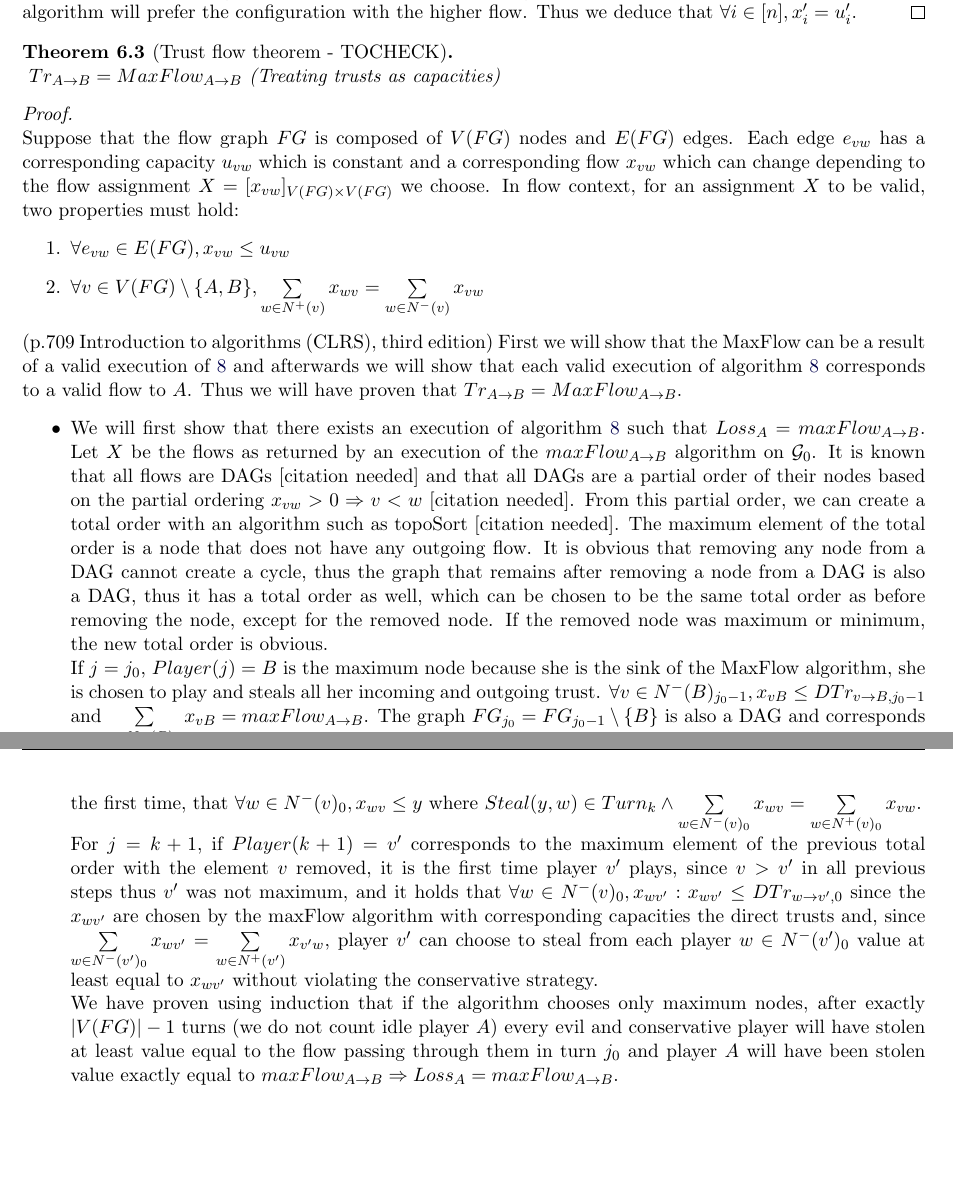
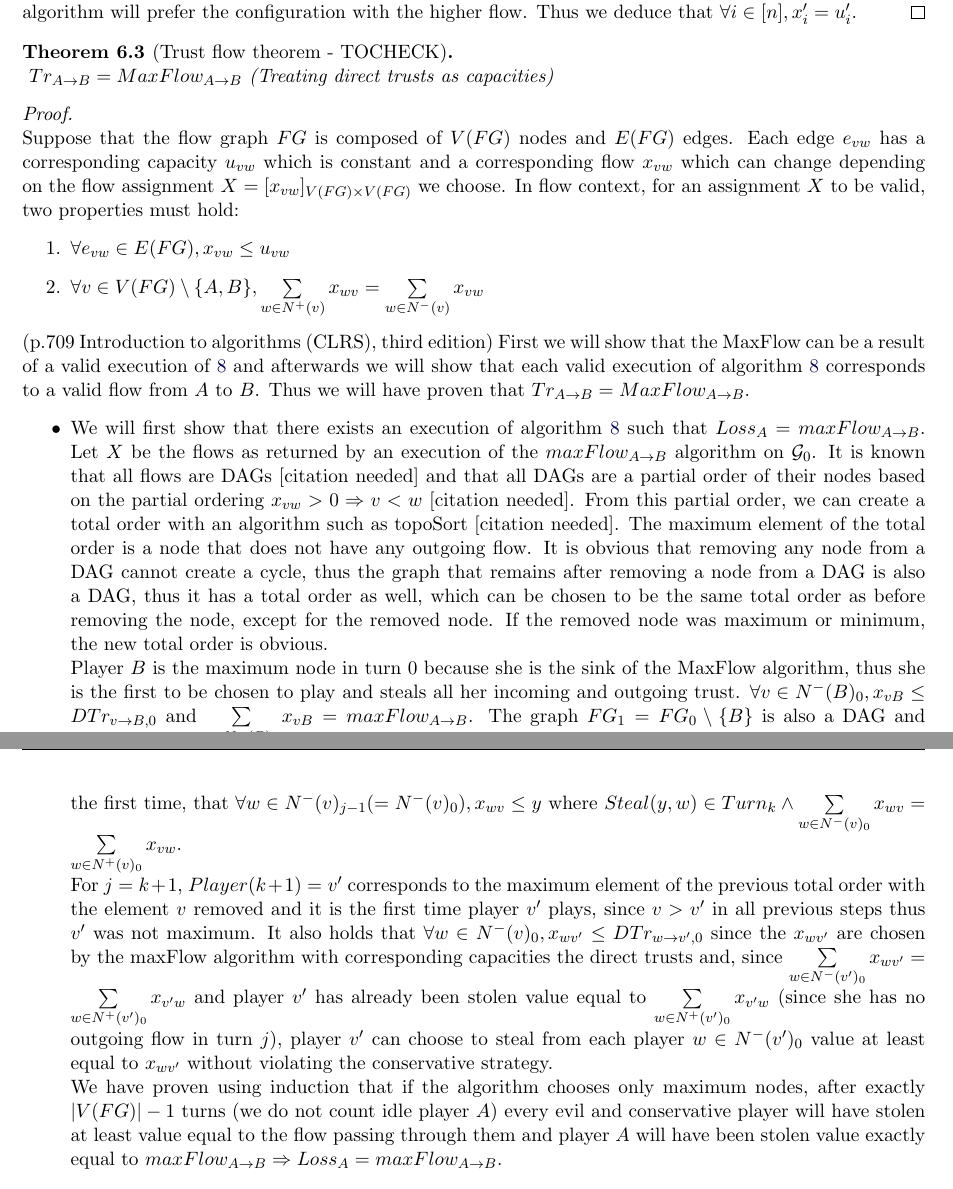
Before and after one commit to decrypto-org/TrustIsRisk, a LaTeX document (paperEng.tex): two parts of pages 9 and 10 of 18, joined at a grey line, cut so that both start at the same text, the shorter picture padded with empty space. Compiled offline with pdfLaTeX.

Commit message:
fixed trust flow theorem 1st part

```diff
--- a/paperEng.tex
+++ b/paperEng.tex
@@ -582,11 +582,11 @@
 
     \begin{theorem}[Trust flow theorem - TOCHECK] \ \\
     \label{trustflow}
-       $Tr_{A \rightarrow B} = MaxFlow_{A \rightarrow B}$ (Treating trusts as capacities)
+       $Tr_{A \rightarrow B} = MaxFlow_{A \rightarrow B}$ (Treating direct trusts as capacities)
     \end{theorem}
     \begin{proof} \ \\
        Suppose that the flow graph $FG$ is composed of $V(FG)$ nodes and $E(FG)$ edges. Each edge $e_{vw}$ has a
-       corresponding capacity $u_{vw}$ which is constant and a corresponding flow $x_{vw}$ which can change depending to the
+       corresponding capacity $u_{vw}$ which is constant and a corresponding flow $x_{vw}$ which can change depending on the
        flow assignment $X = [x_{vw}]_{V(FG) \times V(FG)}$ we choose. In flow context, for an assignment $X$ to be valid, two
        properties must hold:
        \begin{enumerate}
@@ -595,8 +595,8 @@
                 \sum\limits_{w \in N^{-}(v)}x_{vw}$
        \end{enumerate} (p.709 Introduction to algorithms (CLRS), third edition)
        First we will show that the MaxFlow can be a result of a valid execution of \ref{transitivesteal} and afterwards we
-       will show that each valid execution of algorithm \ref{transitivesteal} corresponds to a valid flow to $A$. Thus we
-       will have proven that $Tr_{A \rightarrow B} = MaxFlow_{A \rightarrow B}$.
+       will show that each valid execution of algorithm \ref{transitivesteal} corresponds to a valid flow from $A$ to $B$.
+       Thus we will have proven that $Tr_{A \rightarrow B} = MaxFlow_{A \rightarrow B}$.
        \begin{itemize}
           \item We will first show that there exists an execution of algorithm \ref{transitivesteal} such that $Loss_A =
           maxFlow_{A \rightarrow B}$. Let $X$ be the flows as returned by an execution of the $maxFlow_{A \rightarrow B}$
@@ -607,23 +607,25 @@
           from a DAG cannot create a cycle, thus the graph that remains after removing a node from a DAG is also a DAG, thus
           it has a total order as well, which can be chosen to be the same total order as before removing the node, except
           for the removed node. If the removed node was maximum or minimum, the new total order is obvious. \\
-          If $j = j_0$, $Player(j) = B$ is the maximum node because she is the sink of the MaxFlow algorithm, she is
-          chosen to play and steals all her incoming and outgoing trust. $\forall v \in N^{-}(B)_{j_0-1}, x_{vB} \leq
-          DTr_{v \rightarrow B, j_0-1}$ and $\sum\limits_{v \in N^{-}(B)_0}x_{vB} = maxFlow_{A \rightarrow B}$. The graph
-          $FG_{j_0} = FG_{j_0-1} \setminus \{B\}$ is also a DAG and corresponds to the previous total order if we remove
+          Player $B$ is the maximum node in turn 0 because she is the sink of the MaxFlow algorithm, thus she is the first to
+          be chosen to play and steals all her incoming and outgoing trust. $\forall v \in N^{-}(B)_0, x_{vB} \leq
+          DTr_{v \rightarrow B, 0}$ and $\sum\limits_{v \in N^{-}(B)_0}x_{vB} = maxFlow_{A \rightarrow B}$. The graph
+          $FG_1 = FG_0 \setminus \{B\}$ is also a DAG and corresponds to the previous total order if we remove
           the maximum element, $B$. \\
-          Suppose that for $j = k > j_0$, the player $v$ corresponding to the maximum element is chosen to play for the first
-          time, that $\forall w \in N^{-}(v)_0, x_{wv} \leq y$ where $Steal(y,w) \in Turn_k \wedge
-          \sum\limits_{w \in N^{-}(v)_0}x_{wv} = \sum\limits_{w \in N^{+}(v)_0}x_{vw}$. \\
-          For $j = k+1$, if $Player(k+1) = v'$ corresponds to the maximum element of the previous total order with the
-          element $v$ removed, it is the first time player $v'$ plays, since $v > v'$ in all previous steps thus $v'$ was not
-          maximum, and it holds that $\forall w \in N^{-}(v)_0, x_{wv'} : x_{wv'} \leq DTr_{w \rightarrow v', 0}$ since the
+          Suppose that $\forall j \in [k], k > 0$, the player $v$ corresponding to the maximum element is chosen to play for
+          the first time, that $\forall w \in N^{-}(v)_{j-1} (= N^{-}(v)_0), x_{wv} \leq y$ where $Steal(y,w) \in Turn_k
+          \wedge \sum\limits_{w \in N^{-}(v)_0}x_{wv} = \sum\limits_{w \in N^{+}(v)_0}x_{vw}$. \\
+          For $j = k+1$, $Player(k+1) = v'$ corresponds to the maximum element of the previous total order with the element
+          $v$ removed and it is the first time player $v'$ plays, since $v > v'$ in all previous steps thus $v'$ was not
+          maximum. It also holds that $\forall w \in N^{-}(v)_0, x_{wv'} \leq DTr_{w \rightarrow v', 0}$ since the
           $x_{wv'}$ are chosen by the maxFlow algorithm with corresponding capacities the direct trusts and, since
-          $\sum\limits_{w \in N^{-}(v')_0}x_{wv'} = \sum\limits_{w \in N^{+}(v')}x_{v'w}$, player $v'$ can choose to steal
-          from each player $w \in N^{-}(v')_0$ value at least equal to $x_{wv'}$ without violating the conservative strategy.
-          \\ We have proven using induction that if the algorithm chooses only maximum nodes, after exactly $|V(FG)| - 1$
+          $\sum\limits_{w \in N^{-}(v')_0}x_{wv'} = \sum\limits_{w \in N^{+}(v')_0}x_{v'w}$ and player $v'$ has already been
+          stolen value equal to $\sum\limits_{w \in N^{+}(v')_0}x_{v'w}$ (since she has no outgoing flow in turn $j$), player
+          $v'$ can choose to steal from each player $w \in N^{-}(v')_0$ value at least equal to $x_{wv'}$ without violating
+          the conservative strategy. \\
+          We have proven using induction that if the algorithm chooses only maximum nodes, after exactly $|V(FG)| - 1$
           turns (we do not count idle player $A$) every evil and conservative player will have stolen at least value equal
-          to the flow passing through them in turn $j_0$ and player $A$ will have been stolen value exactly equal to
+          to the flow passing through them and player $A$ will have been stolen value exactly equal to
           $maxFlow_{A \rightarrow B} \Rightarrow Loss_A = maxFlow_{A \rightarrow B}$.
           \item We will now show that for any valid execution of algorithm \ref{transitivesteal} there exists at least one
           valid flow from $A$ to $B$, $X$, such that $Loss_A = \sum\limits_{v \in N^{+}(A)}x_{Av}$. Let $j$ be a turn where
```
Also changed, not shown: paperEng.pdf.
